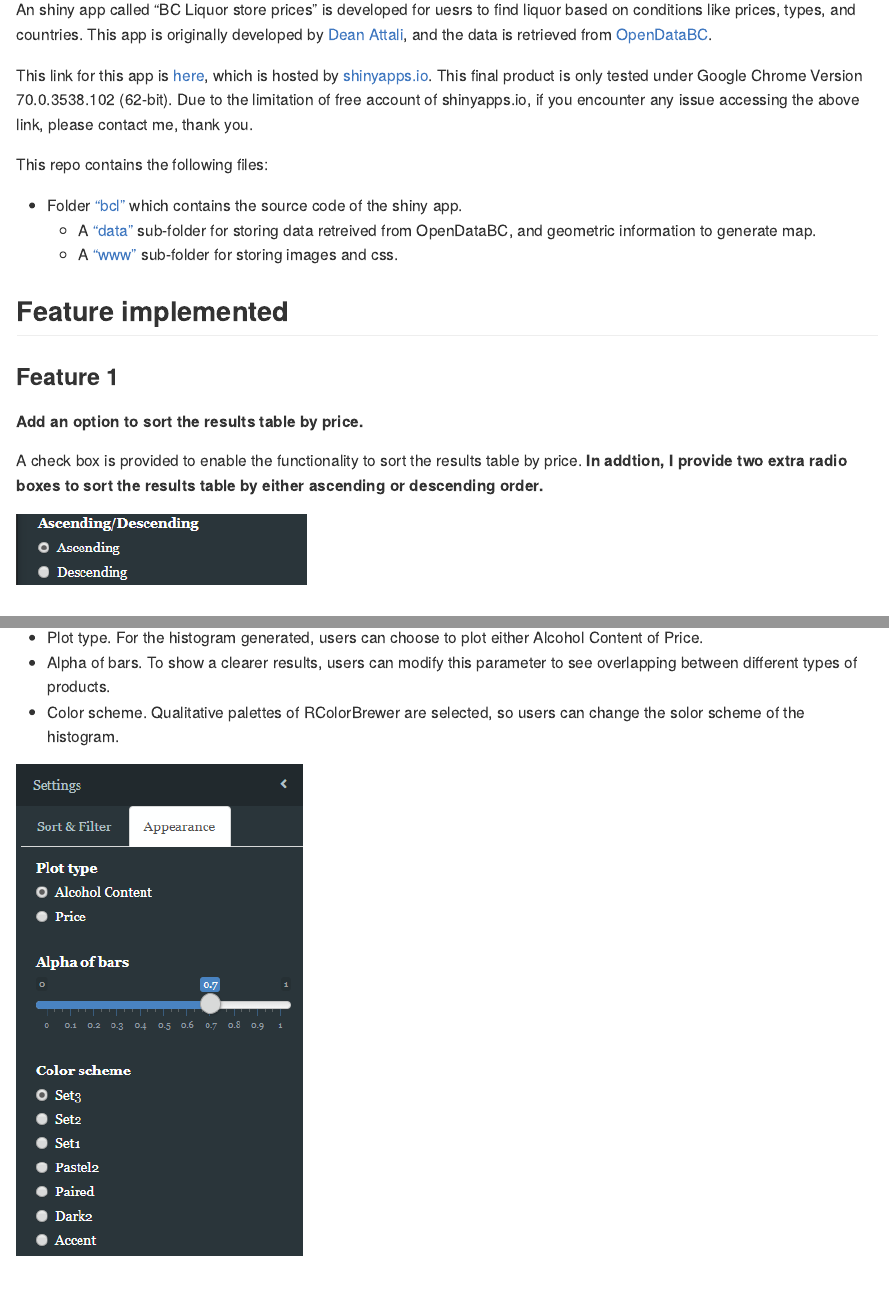
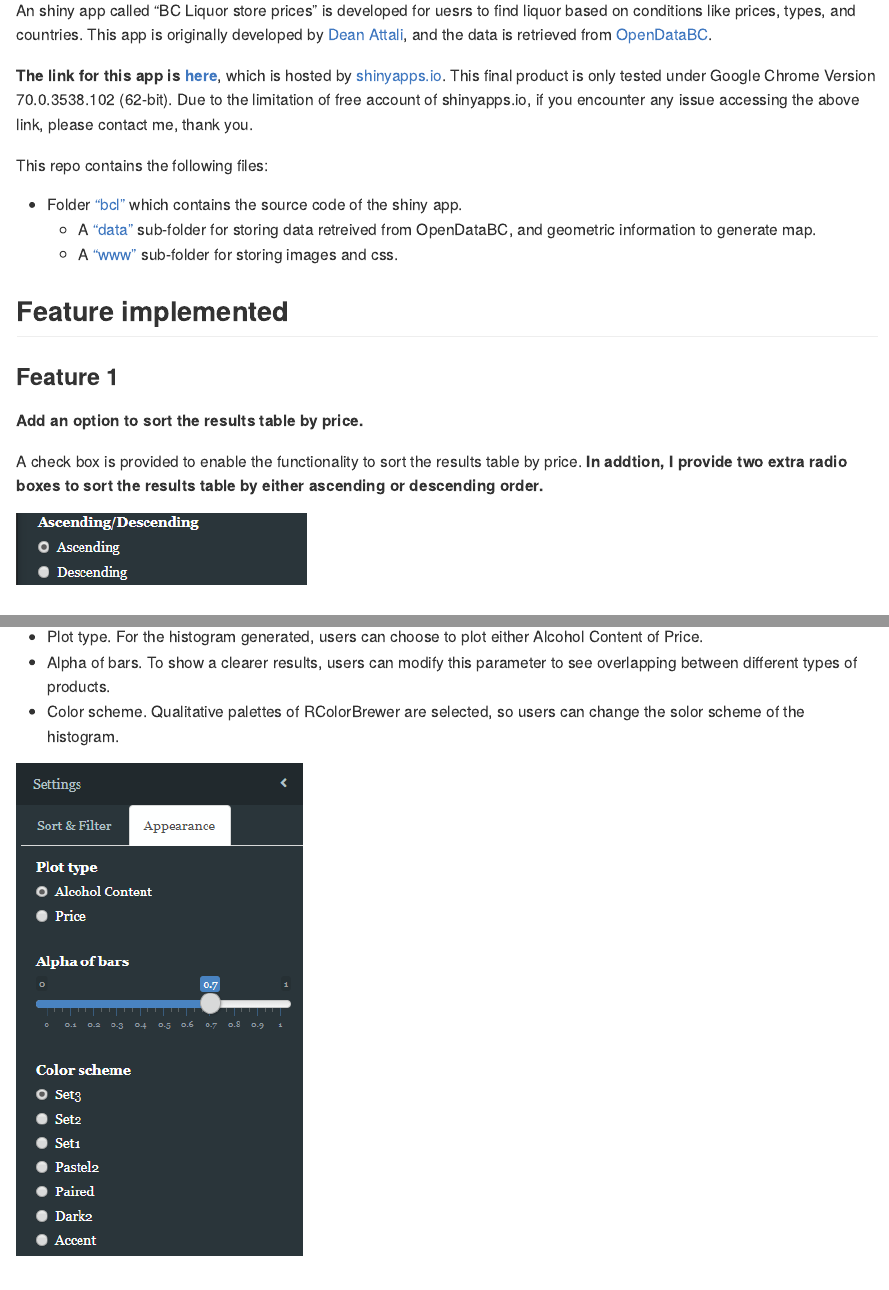
Before and after one commit to STAT545-UBC-hw-2018-19/hw08-zjbthomas, an R Markdown document (README.Rmd): the page in a window 1100 px wide, from 270 px down before the commit and from 650 px down after it, so that both start at the same text, and a second part further down, joined at a grey line. Rendered offline with R 4.5, knitr and Pandoc, with nearby package versions.

Commit message:
Version 1 (add toc and emphasize link)

````diff
--- a/README.Rmd
+++ b/README.Rmd
@@ -2,6 +2,8 @@
 output:
   md_document:
     variant: markdown_github
+    toc: true
+    toc_depth: 4
 ---
 
 ```{r, echo = FALSE}
@@ -20,7 +22,7 @@
 
 An shiny app called "BC Liquor store prices" is developed for uesrs to find liquor based on conditions like prices, types, and countries. This app is originally developed by [Dean Attali](https://github.com/daattali/shiny-server/tree/master/bcl), and the data is retrieved from [OpenDataBC](https://www.opendatabc.ca/dataset/bc-liquor-store-product-price-list-current-prices).
 
-This link for this app is [here](https://junbinzhang.shinyapps.io/junbinzhang-bcl/), which is hosted by [shinyapps.io](http://www.shinyapps.io/). This final product is only tested under Google Chrome Version 70.0.3538.102 (62-bit). Due to the limitation of free account of shinyapps.io, if you encounter any issue accessing the above link, please contact me, thank you.
+**The link for this app is [here](https://junbinzhang.shinyapps.io/junbinzhang-bcl/)**, which is hosted by [shinyapps.io](http://www.shinyapps.io/). This final product is only tested under Google Chrome Version 70.0.3538.102 (62-bit). Due to the limitation of free account of shinyapps.io, if you encounter any issue accessing the above link, please contact me, thank you.
 
 This repo contains the following files:
 
````
Also changed, not shown: README.md.
